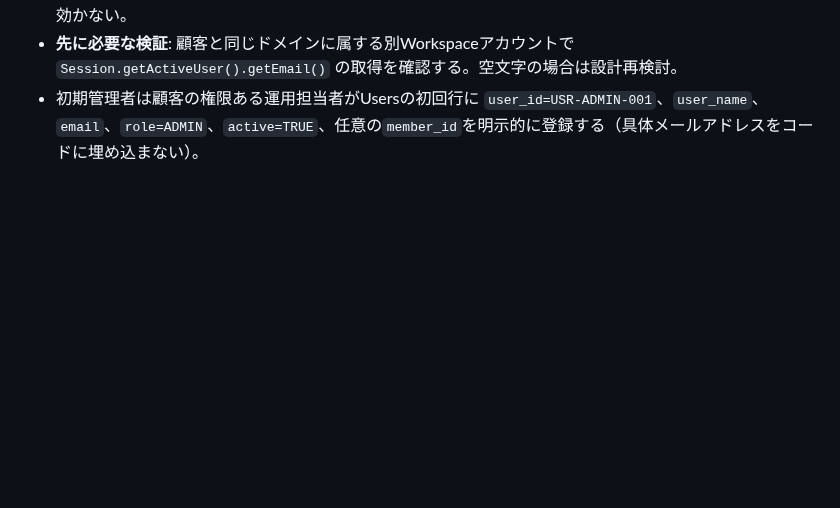
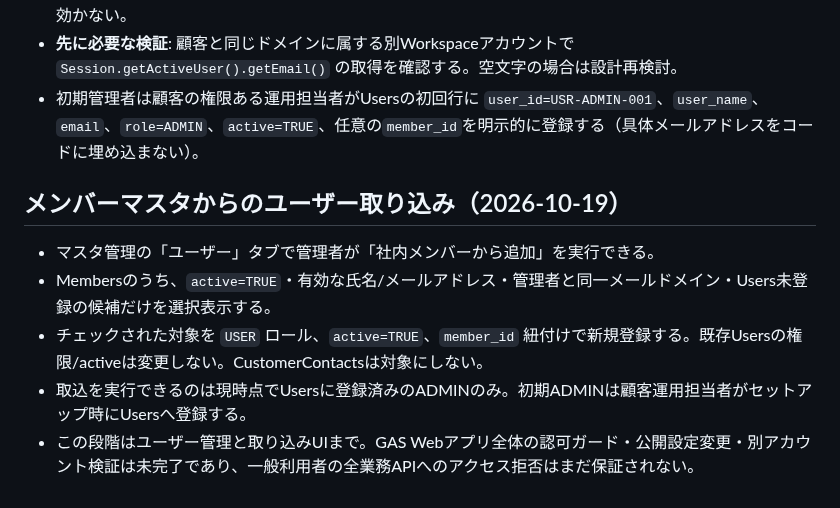
Before and after one commit to checktm/gas-project-control, a Markdown page: docs/user-access-control.md, the part around the change. Drawn GitHub-style; blank space fills up the shorter version.

Commit message:
Document selective Members-to-Users import and remaining enforcement work

```diff
--- a/docs/user-access-control.md
+++ b/docs/user-access-control.md
@@ -62,3 +62,10 @@
 - **未着手**: doGetの拒否ページ、他の全公開業務APIのガード、ドメイン内へのWebアプリ公開設定変更、ユーザマスタUI、複数アカウントによる動作確認。したがって現時点ではアプリ全体のアクセス制御はまだ効かない。
 - **先に必要な検証**: 顧客と同じドメインに属する別Workspaceアカウントで `Session.getActiveUser().getEmail()` の取得を確認する。空文字の場合は設計再検討。
 - 初期管理者は顧客の権限ある運用担当者がUsersの初回行に `user_id=USR-ADMIN-001`、`user_name`、`email`、`role=ADMIN`、`active=TRUE`、任意の`member_id`を明示的に登録する（具体メールアドレスをコードに埋め込まない）。
+
+## メンバーマスタからのユーザー取り込み（2026-10-19）
+- マスタ管理の「ユーザー」タブで管理者が「社内メンバーから追加」を実行できる。
+- Membersのうち、`active=TRUE`・有効な氏名/メールアドレス・管理者と同一メールドメイン・Users未登録の候補だけを選択表示する。
+- チェックされた対象を `USER` ロール、`active=TRUE`、`member_id` 紐付けで新規登録する。既存Usersの権限/activeは変更しない。CustomerContactsは対象にしない。
+- 取込を実行できるのは現時点でUsersに登録済みのADMINのみ。初期ADMINは顧客運用担当者がセットアップ時にUsersへ登録する。
+- この段階はユーザー管理と取り込みUIまで。GAS Webアプリ全体の認可ガード・公開設定変更・別アカウント検証は未完了であり、一般利用者の全業務APIへのアクセス拒否はまだ保証されない。
```
